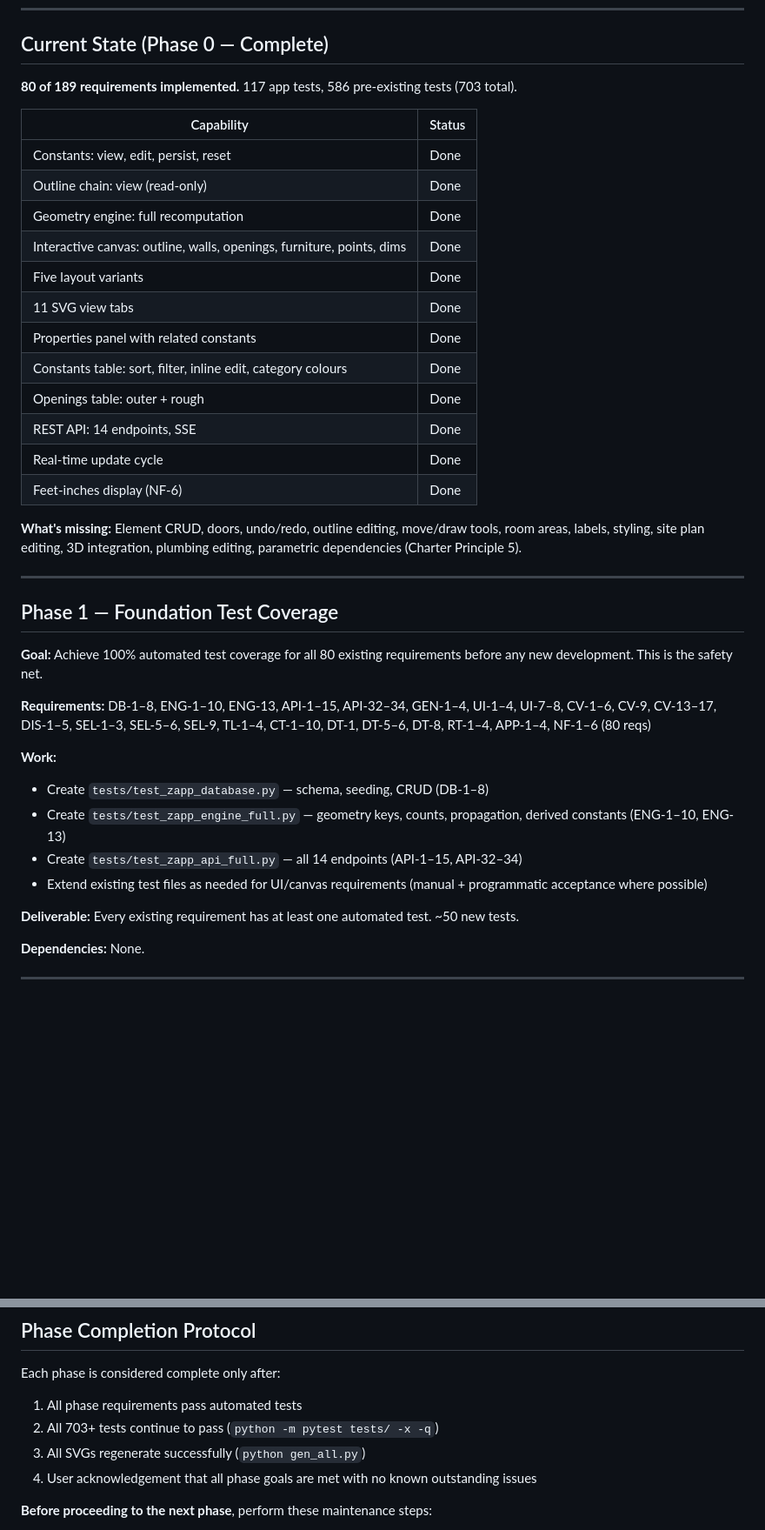
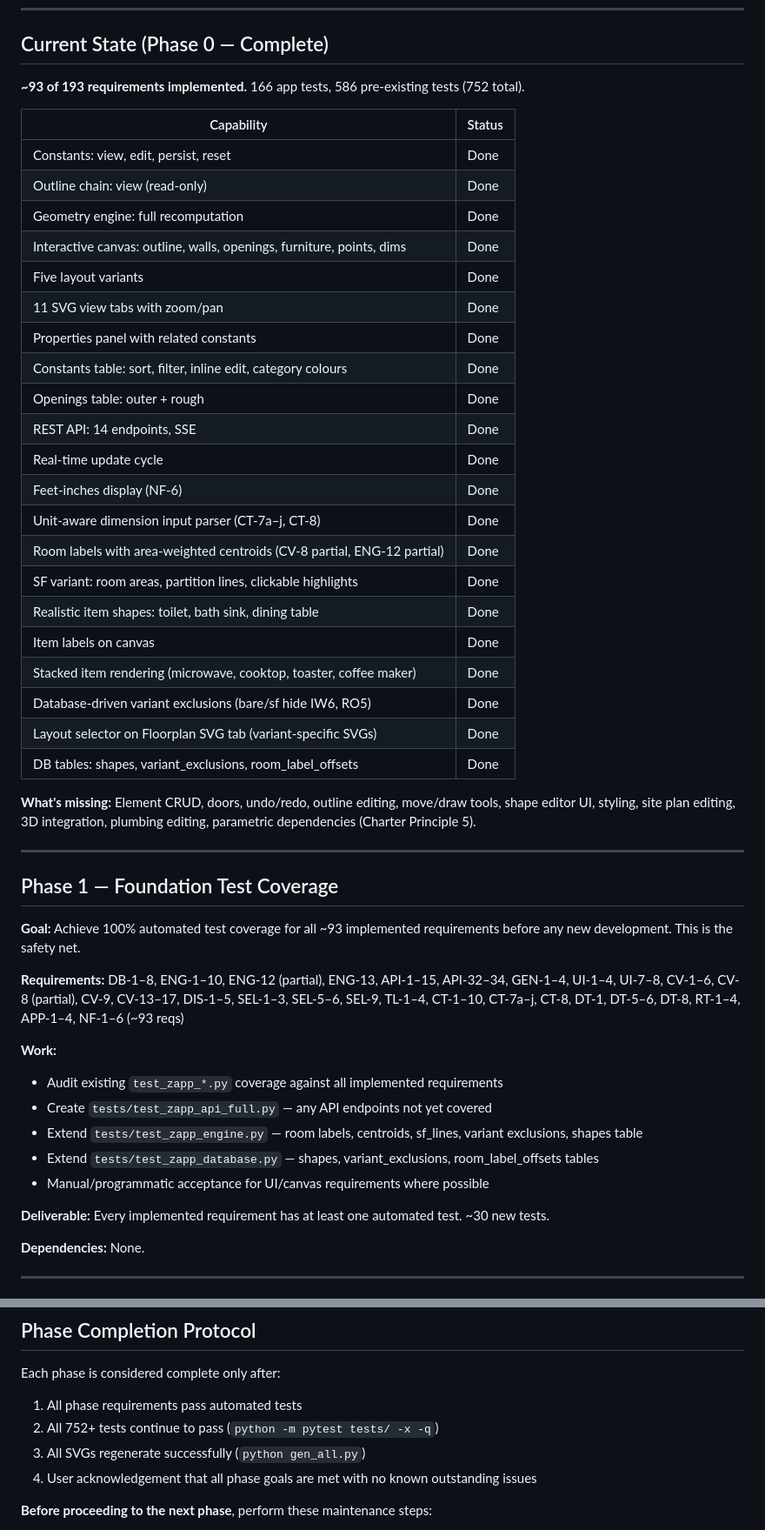
Before and after one commit to MangoCats/guesthouse, a Markdown page: app/ROADMAP.md, 2 parts joined by grey strips. Shown at 87% size. GitHub-like rendering; blank space fills up the shorter version.

Commit message:
Update roadmap for recent changes

```diff
--- a/app/ROADMAP.md
+++ b/app/ROADMAP.md
@@ -12,8 +12,8 @@ until cutover (see ARCHITECTURE.md § NF-4).
 
 ## Current State (Phase 0 — Complete)
 
-**80 of 189 requirements implemented.**  117 app tests, 586 pre-existing tests
-(703 total).
+**~93 of 193 requirements implemented.**  166 app tests, 586 pre-existing tests
+(752 total).
 
 | Capability | Status |
 |------------|--------|
@@ -22,39 +22,50 @@ until cutover (see ARCHITECTURE.md § NF-4).
 | Geometry engine: full recomputation | Done |
 | Interactive canvas: outline, walls, openings, furniture, points, dims | Done |
 | Five layout variants | Done |
-| 11 SVG view tabs | Done |
+| 11 SVG view tabs with zoom/pan | Done |
 | Properties panel with related constants | Done |
 | Constants table: sort, filter, inline edit, category colours | Done |
 | Openings table: outer + rough | Done |
 | REST API: 14 endpoints, SSE | Done |
 | Real-time update cycle | Done |
 | Feet-inches display (NF-6) | Done |
+| Unit-aware dimension input parser (CT-7a–j, CT-8) | Done |
+| Room labels with area-weighted centroids (CV-8 partial, ENG-12 partial) | Done |
+| SF variant: room areas, partition lines, clickable highlights | Done |
+| Realistic item shapes: toilet, bath sink, dining table | Done |
+| Item labels on canvas | Done |
+| Stacked item rendering (microwave, cooktop, toaster, coffee maker) | Done |
+| Database-driven variant exclusions (bare/sf hide IW6, RO5) | Done |
+| Layout selector on Floorplan SVG tab (variant-specific SVGs) | Done |
+| DB tables: shapes, variant_exclusions, room_label_offsets | Done |
 
 **What's missing:** Element CRUD, doors, undo/redo, outline editing, move/draw
-tools, room areas, labels, styling, site plan editing, 3D integration,
+tools, shape editor UI, styling, site plan editing, 3D integration,
 plumbing editing, parametric dependencies (Charter Principle 5).
 
 ---
 
 ## Phase 1 — Foundation Test Coverage
 
-**Goal:** Achieve 100% automated test coverage for all 80 existing requirements
-before any new development.  This is the safety net.
+**Goal:** Achieve 100% automated test coverage for all ~93 implemented
+requirements before any new development.  This is the safety net.
 
-**Requirements:** DB-1–8, ENG-1–10, ENG-13, API-1–15, API-32–34, GEN-1–4,
-UI-1–4, UI-7–8, CV-1–6, CV-9, CV-13–17, DIS-1–5, SEL-1–3, SEL-5–6, SEL-9,
-TL-1–4, CT-1–10, DT-1, DT-5–6, DT-8, RT-1–4, APP-1–4, NF-1–6 (80 reqs)
+**Requirements:** DB-1–8, ENG-1–10, ENG-12 (partial), ENG-13, API-1–15,
+API-32–34, GEN-1–4, UI-1–4, UI-7–8, CV-1–6, CV-8 (partial), CV-9, CV-13–17,
+DIS-1–5, SEL-1–3, SEL-5–6, SEL-9, TL-1–4, CT-1–10, CT-7a–j, CT-8, DT-1,
+DT-5–6, DT-8, RT-1–4, APP-1–4, NF-1–6 (~93 reqs)
 
 **Work:**
-- Create `tests/test_zapp_database.py` — schema, seeding, CRUD (DB-1–8)
-- Create `tests/test_zapp_engine_full.py` — geometry keys, counts, propagation,
-  derived constants (ENG-1–10, ENG-13)
-- Create `tests/test_zapp_api_full.py` — all 14 endpoints (API-1–15, API-32–34)
-- Extend existing test files as needed for UI/canvas requirements (manual +
-  programmatic acceptance where possible)
+- Audit existing `test_zapp_*.py` coverage against all implemented requirements
+- Create `tests/test_zapp_api_full.py` — any API endpoints not yet covered
+- Extend `tests/test_zapp_engine.py` — room labels, centroids, sf_lines,
+  variant exclusions, shapes table
+- Extend `tests/test_zapp_database.py` — shapes, variant_exclusions,
+  room_label_offsets tables
+- Manual/programmatic acceptance for UI/canvas requirements where possible
 
-**Deliverable:** Every existing requirement has at least one automated test.
-~50 new tests.
+**Deliverable:** Every implemented requirement has at least one automated test.
+~30 new tests.
 
 **Dependencies:** None.
 
@@ -411,7 +427,7 @@ parallel after Phase 3.
 Each phase is considered complete only after:
 
 1. All phase requirements pass automated tests
-2. All 703+ tests continue to pass (`python -m pytest tests/ -x -q`)
+2. All 752+ tests continue to pass (`python -m pytest tests/ -x -q`)
 3. All SVGs regenerate successfully (`python gen_all.py`)
 4. User acknowledgement that all phase goals are met with no known outstanding
    issues
```
Also changed, not shown: other parts of app/ROADMAP.md (+51 -42 lines).
